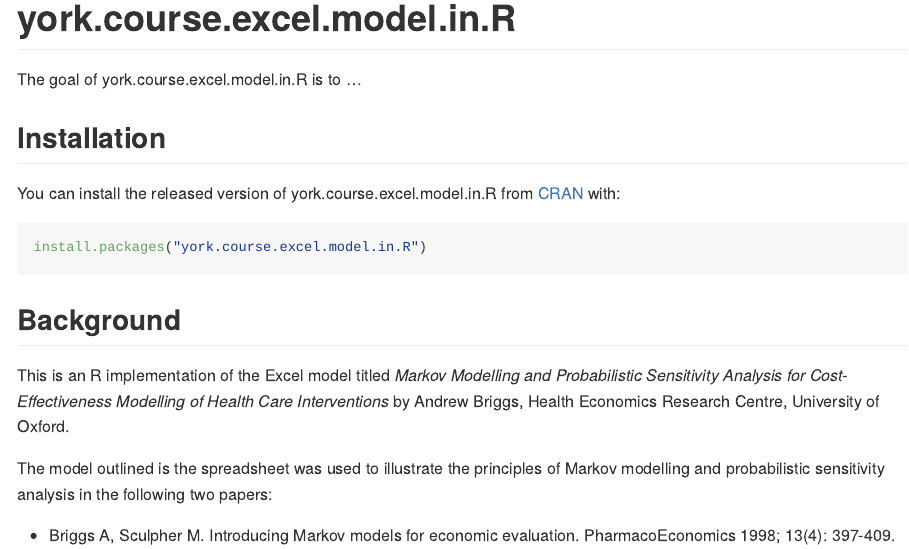
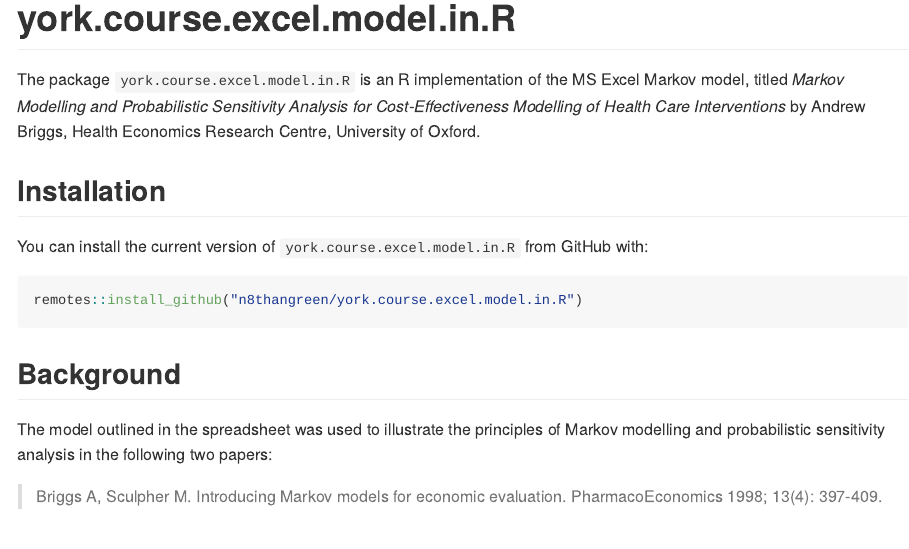
Before and after one commit to n8thangreen/york.course.excel.model.in.R, an R Markdown document (README.Rmd): the page in a window 1100 px wide, from its top. The pictures show the output file README.md that the author committed with the source, drawn offline in the style of GitHub; badge pictures from the web are left out.

Commit message:
tidied README

````diff
--- a/README.Rmd
+++ b/README.Rmd
@@ -22,22 +22,20 @@
 [![R build status](https://github.com/n8thangreen/york.course.excel.model.in.R/workflows/R-CMD-check/badge.svg)](https://github.com/n8thangreen/york.course.excel.model.in.R/actions)
 <!-- badges: end -->
 
-The goal of york.course.excel.model.in.R is to ...
+The package `york.course.excel.model.in.R` is an R implementation of the MS Excel Markov model, titled
+_Markov Modelling and Probabilistic Sensitivity Analysis for Cost-Effectiveness Modelling of Health Care Interventions_
+by Andrew Briggs, Health Economics Research Centre, University of Oxford.
 
 ## Installation
 
-You can install the released version of york.course.excel.model.in.R from [CRAN](https://CRAN.R-project.org) with:
+You can install the current version of `york.course.excel.model.in.R` from GitHub with:
 
 ``` r
-install.packages("york.course.excel.model.in.R")
+remotes::install_github("n8thangreen/york.course.excel.model.in.R")
 ```
 
 ## Background
 
-This is an R implementation of the Excel model titled
-_Markov Modelling and Probabilistic Sensitivity Analysis for Cost-Effectiveness Modelling of Health Care Interventions_
-by Andrew Briggs, Health Economics Research Centre, University of Oxford.
+The model outlined in the spreadsheet was used to illustrate the principles of Markov modelling and probabilistic sensitivity analysis in the following two papers:
 
-The model outlined is the spreadsheet was used to illustrate the principles of Markov modelling and probabilistic sensitivity analysis in the following two papers:
-
-* Briggs A, Sculpher M.  Introducing Markov models for economic evaluation. PharmacoEconomics 1998; 13(4): 397-409.
+> Briggs A, Sculpher M.  Introducing Markov models for economic evaluation. PharmacoEconomics 1998; 13(4): 397-409.
````
Also changed, not shown: README.md, README.Rmd (2 more changed lines).
